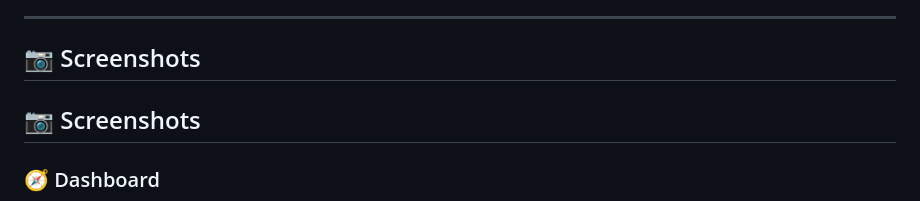
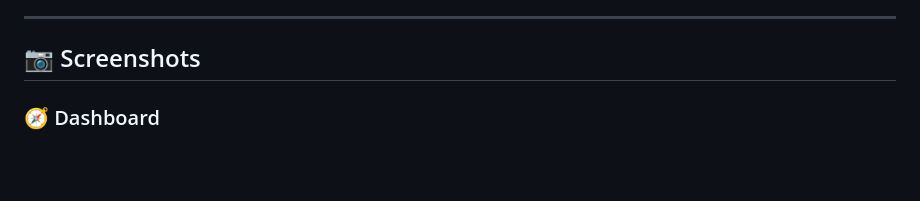
Before and after one commit to Vraj08/cryptovault, a Markdown page: README.md, the part around the change. Rendered like a GitHub page; blank space fills up the shorter version.

```diff
--- a/README.md
+++ b/README.md
@@ -108,7 +108,6 @@ CryptoVault is a Flask-based web application that simulates a secure cryptocurre
 
 ---
 ## 📷 Screenshots
-## 📷 Screenshots
 
 ### 🧭 Dashboard
 ![Dashboard](screenshots/dashboard.png)
```
